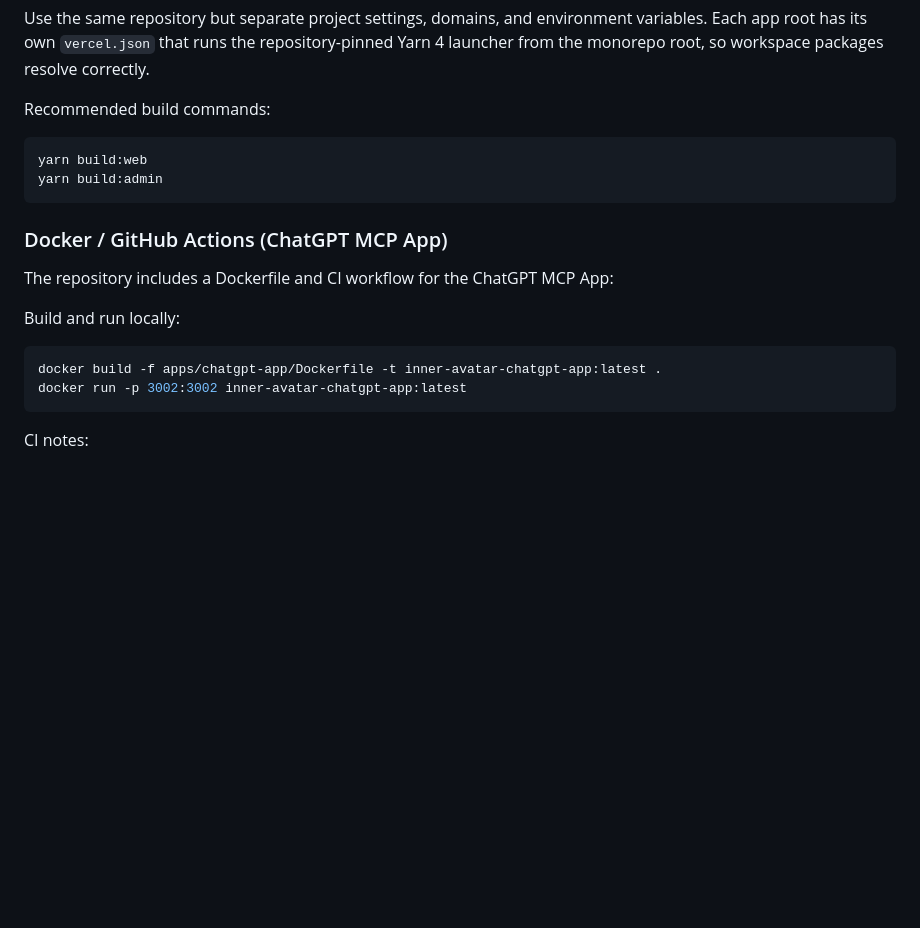
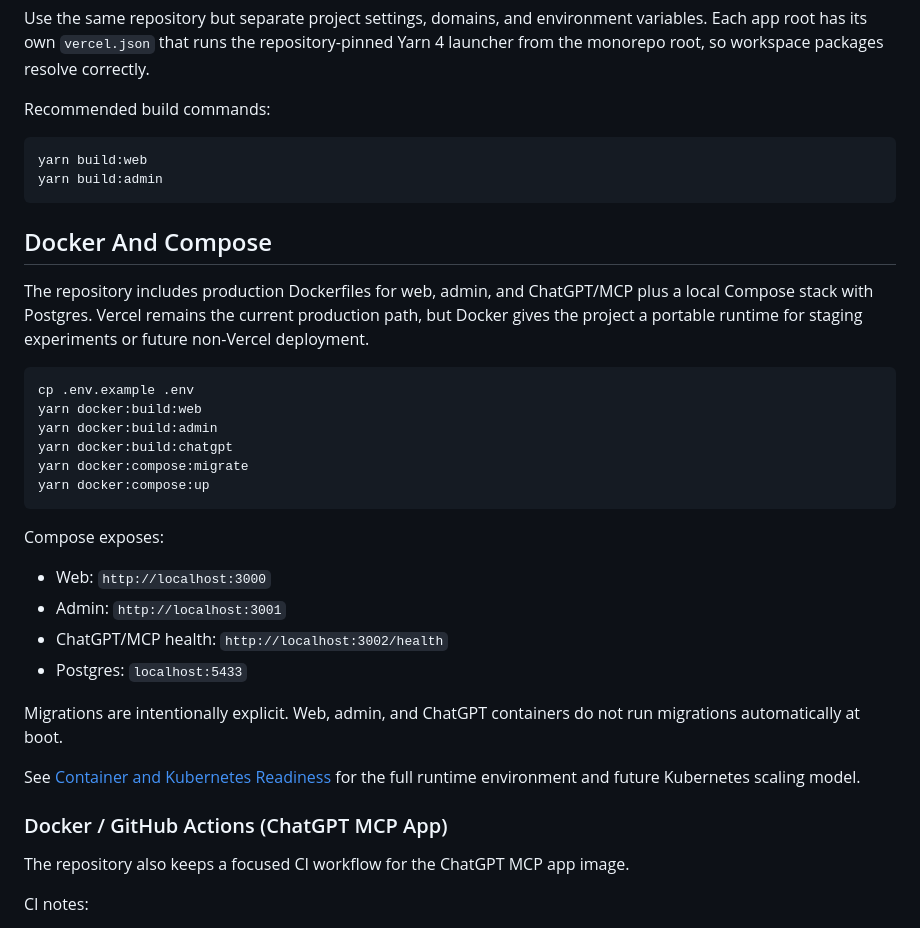
Before and after one commit to carlwelchdesign/supraconscious-avatar-ai, a Markdown page: docs/setup-and-deployment.md, the part around the change. GitHub-like rendering; blank space fills up the shorter version.

Commit message:
Update Docker setup docs

````diff
--- a/docs/setup-and-deployment.md
+++ b/docs/setup-and-deployment.md
@@ -171,17 +171,33 @@ yarn build:web
 yarn build:admin
 ```
 
+## Docker And Compose
+
+The repository includes production Dockerfiles for web, admin, and ChatGPT/MCP plus a local Compose stack with Postgres. Vercel remains the current production path, but Docker gives the project a portable runtime for staging experiments or future non-Vercel deployment.
+
+```bash
+cp .env.example .env
+yarn docker:build:web
+yarn docker:build:admin
+yarn docker:build:chatgpt
+yarn docker:compose:migrate
+yarn docker:compose:up
+```
+
+Compose exposes:
+
+- Web: `http://localhost:3000`
+- Admin: `http://localhost:3001`
+- ChatGPT/MCP health: `http://localhost:3002/health`
+- Postgres: `localhost:5433`
+
+Migrations are intentionally explicit. Web, admin, and ChatGPT containers do not run migrations automatically at boot.
+
+See [Container and Kubernetes Readiness](container-and-kubernetes.md) for the full runtime environment and future Kubernetes scaling model.
+
 ### Docker / GitHub Actions (ChatGPT MCP App)
 
-The repository includes a Dockerfile and CI workflow for the ChatGPT MCP App:
-
-
-Build and run locally:
-
-```bash
-docker build -f apps/chatgpt-app/Dockerfile -t inner-avatar-chatgpt-app:latest .
-docker run -p 3002:3002 inner-avatar-chatgpt-app:latest
-```
+The repository also keeps a focused CI workflow for the ChatGPT MCP app image.
 
 CI notes:
 
````
